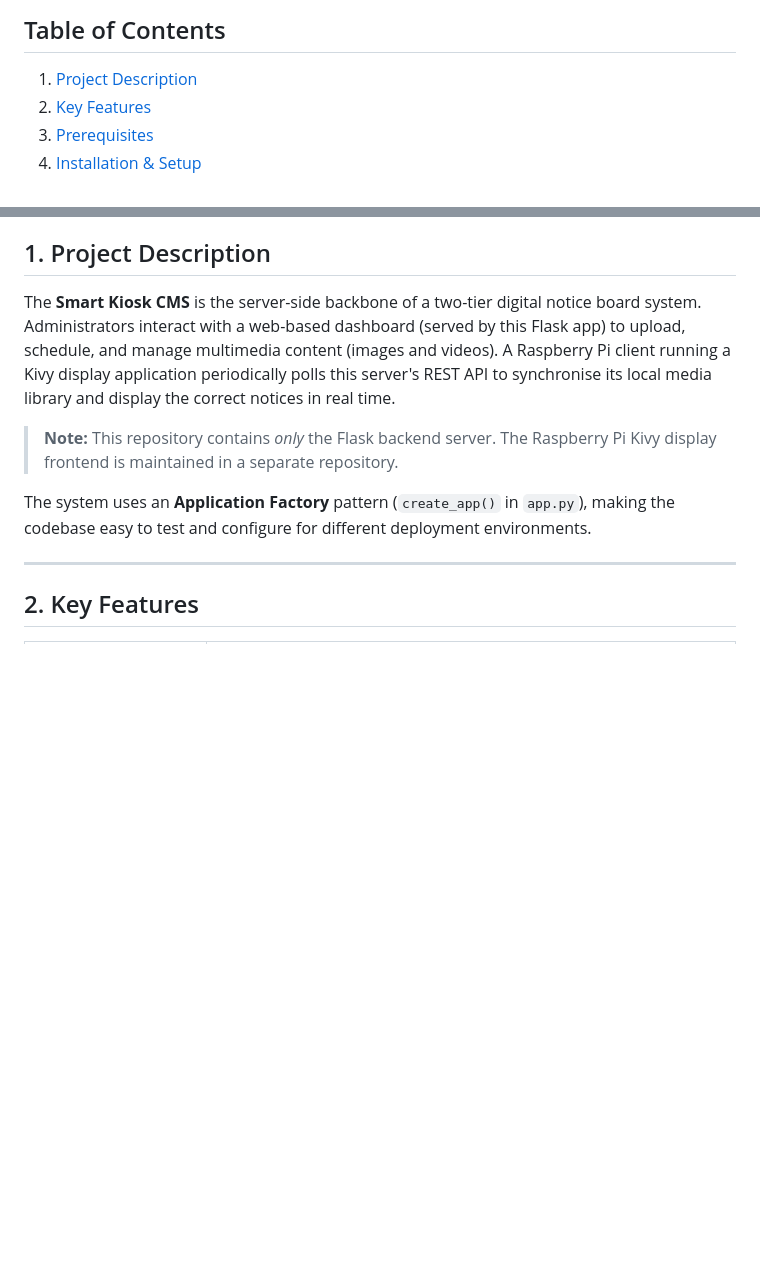
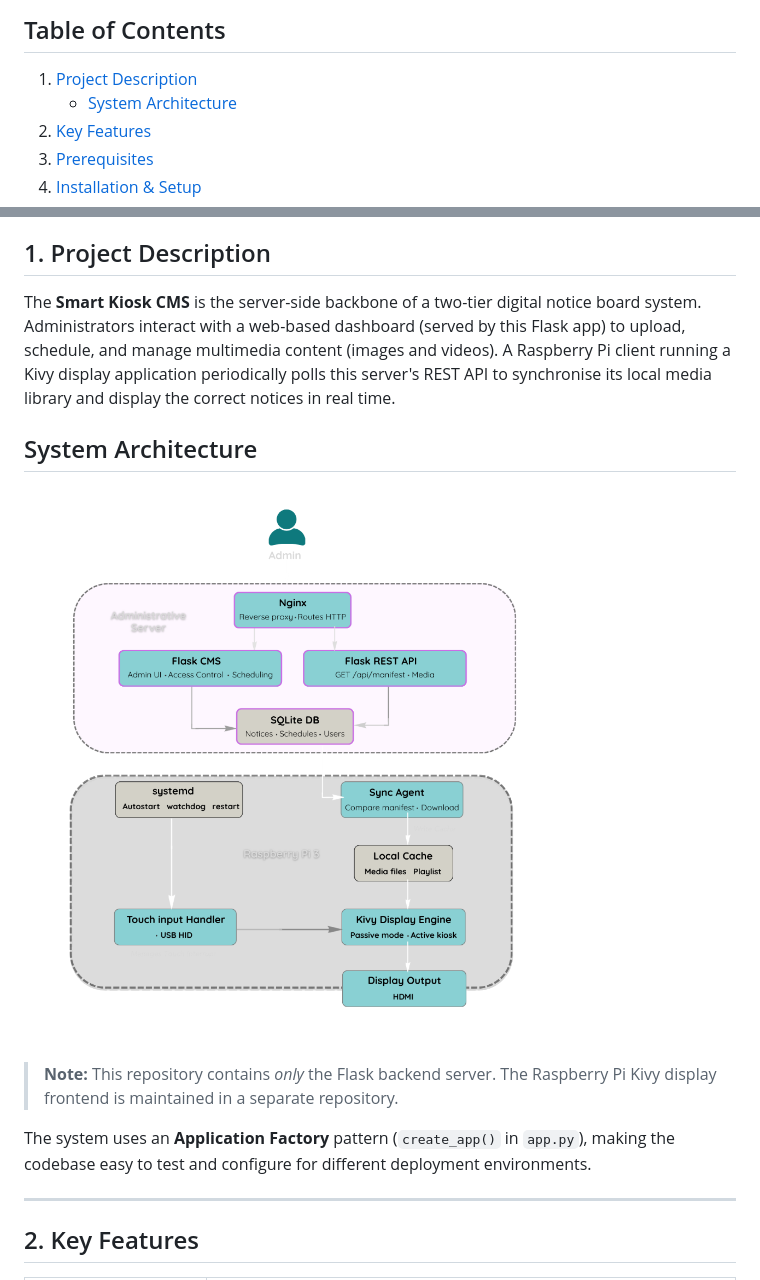
Before and after one commit to kimfrankjerry-cpu/kimfrankjerry-Noticeboard, a Markdown page: README.md, 2 parts joined by grey strips. GitHub-like rendering; pictures changed too: docs/architecture.png (added); blank space fills up the shorter version.

Commit message:
docs: add architecture diagram and requirements.txt

```diff
--- a/README.md
+++ b/README.md
@@ -8,6 +8,7 @@
 ## Table of Contents
 
 1. [Project Description](#1-project-description)
+   - [System Architecture](#system-architecture)
 2. [Key Features](#2-key-features)
 3. [Prerequisites](#3-prerequisites)
 4. [Installation & Setup](#4-installation--setup)
@@ -23,6 +24,10 @@
 ## 1. Project Description
 
 The **Smart Kiosk CMS** is the server-side backbone of a two-tier digital notice board system. Administrators interact with a web-based dashboard (served by this Flask app) to upload, schedule, and manage multimedia content (images and videos). A Raspberry Pi client running a Kivy display application periodically polls this server's REST API to synchronise its local media library and display the correct notices in real time.
+
+## System Architecture
+
+![System Architecture Diagram](docs/architecture.png)
 
 > **Note:** This repository contains *only* the Flask backend server. The Raspberry Pi Kivy display frontend is maintained in a separate repository.
 
```
Also changed, not shown: 1 other file.
